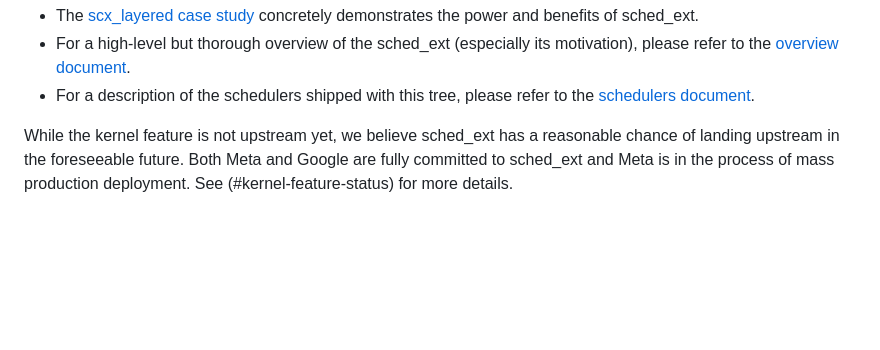
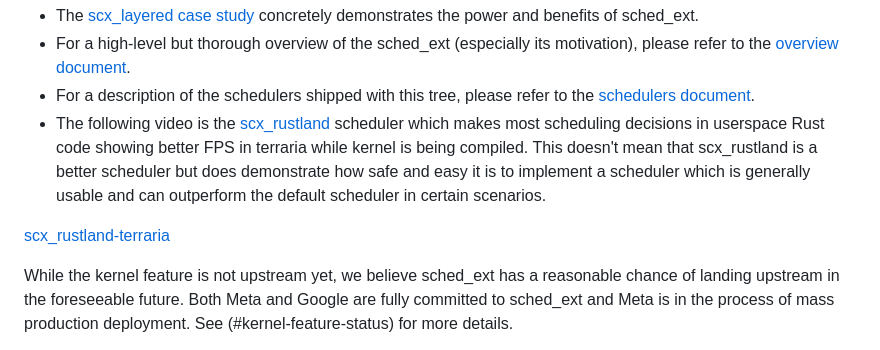
Before and after one commit to sched-ext/scx, a Markdown page: README.md, the part around the change. GitHub-like rendering; blank space fills up the shorter version.

Commit message:
Update README.md to include terraria video

```diff
--- a/README.md
+++ b/README.md
@@ -16,6 +16,14 @@ with and deployed; even in massive and complex production environments.
   motivation), please refer to the [overview document](OVERVIEW.md).
 - For a description of the schedulers shipped with this tree, please refer to
   the [schedulers document](scheds/README.md).
+- The following video is the [scx_rustland](https://github.com/sched-ext/scx/tree/main/scheds/rust/scx_rustland)
+  scheduler which makes most scheduling decisions in userspace Rust code showing
+  better FPS in terraria while kernel is being compiled. This doesn't mean that
+  scx_rustland is a better scheduler but does demonstrate how safe and easy it is to
+  implement a scheduler which is generally usable and can outperform the default
+  scheduler in certain scenarios.
+
+[scx_rustland-terraria](https://github.com/sched-ext/scx/assets/1051723/42ec3bf2-9f1f-4403-80ab-bf5d66b7c2d5)
 
 While the kernel feature is not upstream yet, we believe sched_ext has a
 reasonable chance of landing upstream in the foreseeable future. Both Meta
```
